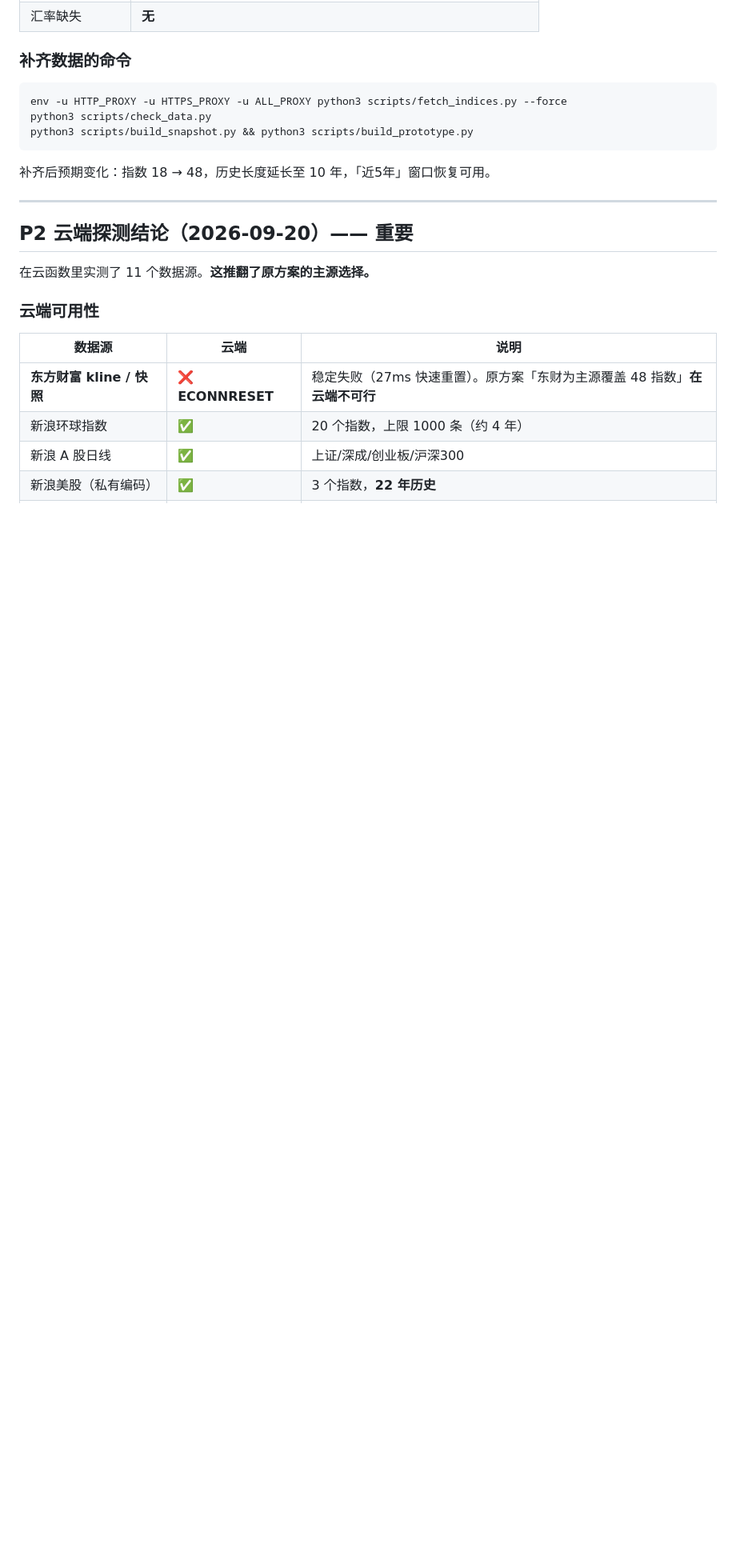
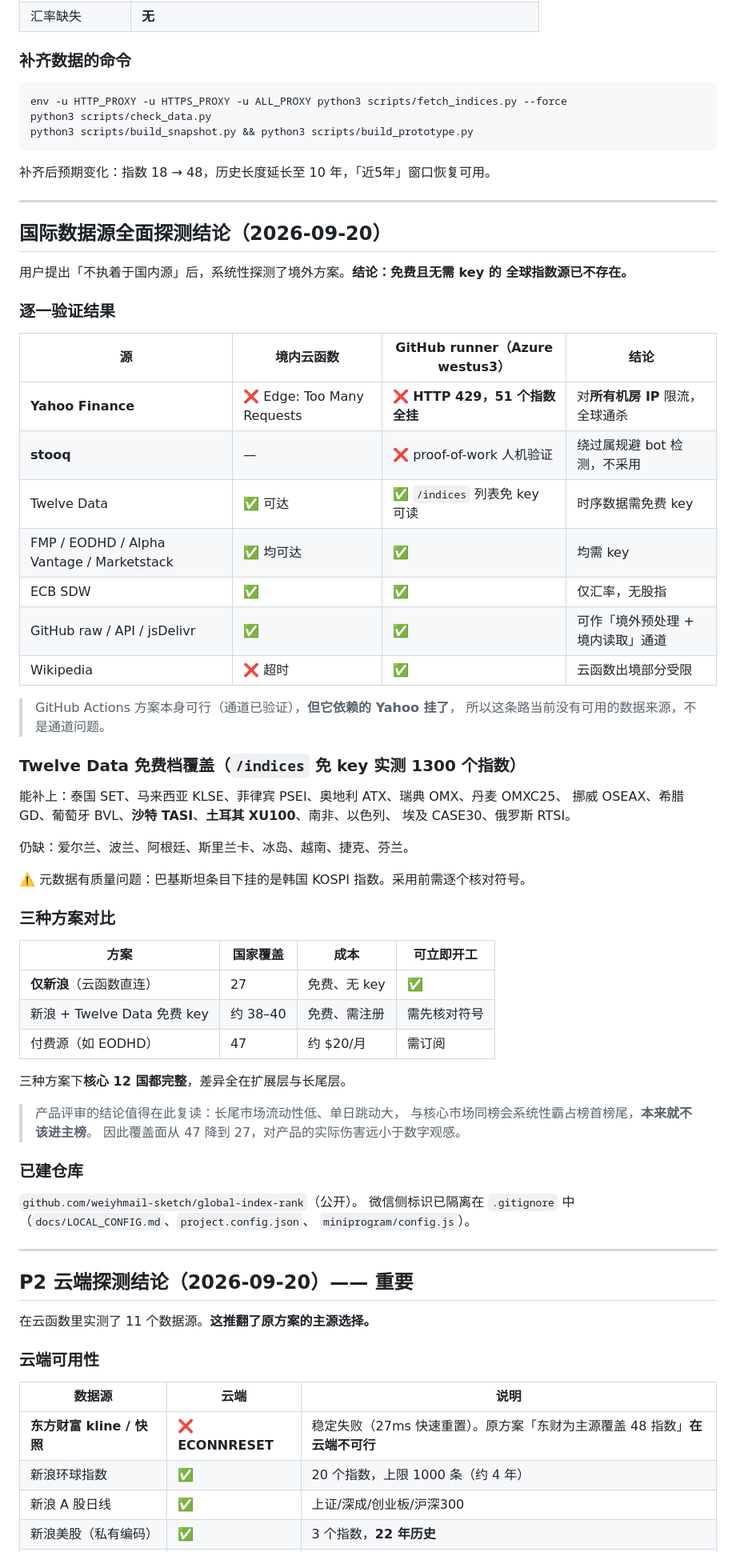
Before and after one commit to weiyhmail-sketch/global-index-rank, a Markdown page: docs/STATUS.md, the part around the change. Shown at 80% size. Drawn GitHub-style; blank space fills up the shorter version.

Commit message:
记录国际数据源探测结论
Yahoo 对所有机房 IP 限流（境内云函数与 GitHub runner 均 429），
stooq 有人机验证。免费无 key 的全球指数源已不存在。

Co-Authored-By: Claude Opus 5 <noreply@anthropic.com>

````diff
--- a/docs/STATUS.md
+++ b/docs/STATUS.md
@@ -60,6 +60,58 @@ python3 scripts/build_snapshot.py && python3 scripts/build_prototype.py
 ```
 
 补齐后预期变化：指数 18 → 48，历史长度延长至 10 年，「近5年」窗口恢复可用。
+
+---
+
+## 国际数据源全面探测结论（2026-09-20）
+
+用户提出「不执着于国内源」后，系统性探测了境外方案。**结论：免费且无需 key 的
+全球指数源已不存在。**
+
+### 逐一验证结果
+
+| 源 | 境内云函数 | GitHub runner（Azure westus3） | 结论 |
+|---|---|---|---|
+| **Yahoo Finance** | ❌ Edge: Too Many Requests | ❌ **HTTP 429，51 个指数全挂** | 对**所有机房 IP** 限流，全球通杀 |
+| **stooq** | — | ❌ proof-of-work 人机验证 | 绕过属规避 bot 检测，不采用 |
+| Twelve Data | ✅ 可达 | ✅ `/indices` 列表免 key 可读 | 时序数据需免费 key |
+| FMP / EODHD / Alpha Vantage / Marketstack | ✅ 均可达 | ✅ | 均需 key |
+| ECB SDW | ✅ | ✅ | 仅汇率，无股指 |
+| GitHub raw / API / jsDelivr | ✅ | ✅ | 可作「境外预处理 + 境内读取」通道 |
+| Wikipedia | ❌ 超时 | ✅ | 云函数出境部分受限 |
+
+> GitHub Actions 方案本身可行（通道已验证），**但它依赖的 Yahoo 挂了**，
+> 所以这条路当前没有可用的数据来源，不是通道问题。
+
+### Twelve Data 免费档覆盖（`/indices` 免 key 实测 1300 个指数）
+
+能补上：泰国 SET、马来西亚 KLSE、菲律宾 PSEI、奥地利 ATX、瑞典 OMX、丹麦 OMXC25、
+挪威 OSEAX、希腊 GD、葡萄牙 BVL、**沙特 TASI**、**土耳其 XU100**、南非、以色列、
+埃及 CASE30、俄罗斯 RTSI。
+
+仍缺：爱尔兰、波兰、阿根廷、斯里兰卡、冰岛、越南、捷克、芬兰。
+
+⚠️ 元数据有质量问题：巴基斯坦条目下挂的是韩国 KOSPI 指数。采用前需逐个核对符号。
+
+### 三种方案对比
+
+| 方案 | 国家覆盖 | 成本 | 可立即开工 |
+|---|---|---|---|
+| **仅新浪**（云函数直连） | 27 | 免费、无 key | ✅ |
+| 新浪 + Twelve Data 免费 key | 约 38–40 | 免费、需注册 | 需先核对符号 |
+| 付费源（如 EODHD） | 47 | 约 $20/月 | 需订阅 |
+
+三种方案下**核心 12 国都完整**，差异全在扩展层与长尾层。
+
+> 产品评审的结论值得在此复读：长尾市场流动性低、单日跳动大，
+> 与核心市场同榜会系统性霸占榜首榜尾，**本来就不该进主榜**。
+> 因此覆盖面从 47 降到 27，对产品的实际伤害远小于数字观感。
+
+### 已建仓库
+
+`github.com/weiyhmail-sketch/global-index-rank`（公开）。
+微信侧标识已隔离在 `.gitignore` 中（`docs/LOCAL_CONFIG.md`、`project.config.json`、
+`miniprogram/config.js`）。
 
 ---
 
````
